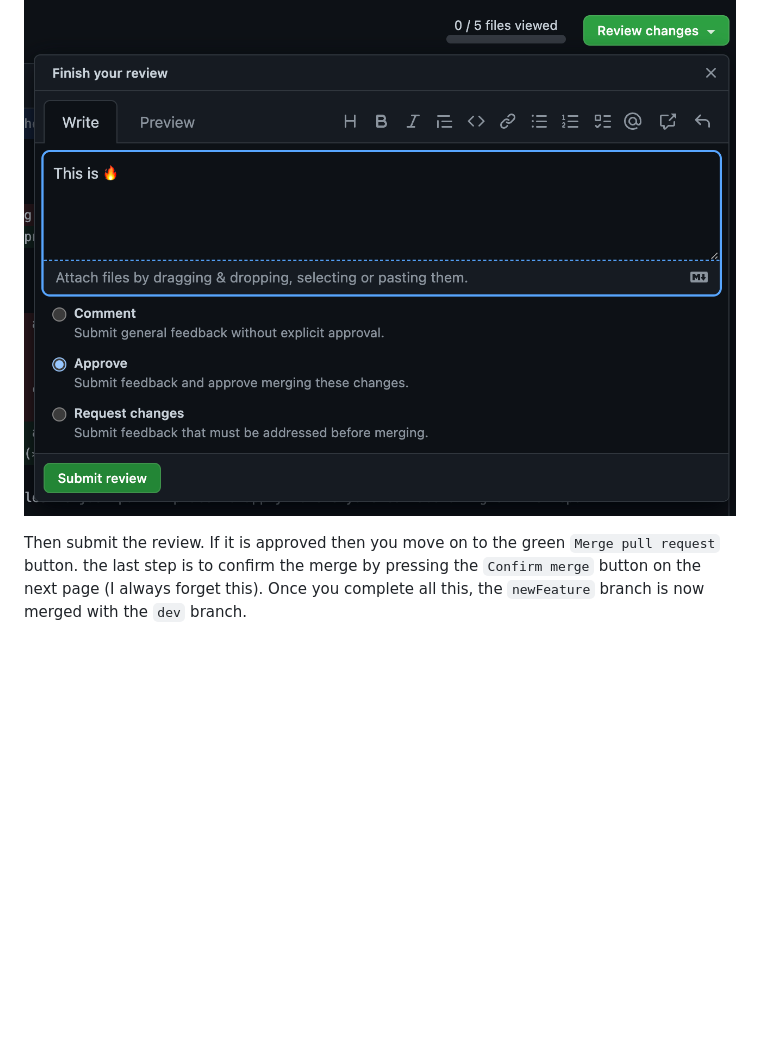
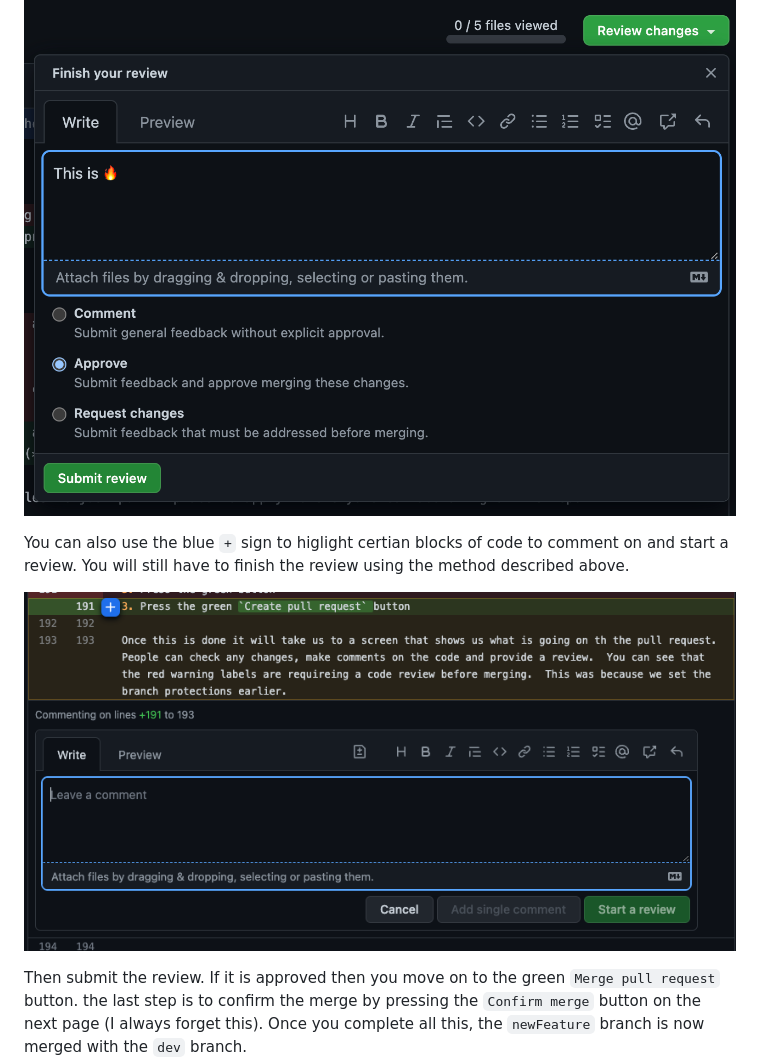
Before and after one commit to IntuitiveHarmony/collaborativeGitFlow, a Markdown page: README.md, the part around the change. GitHub-like rendering; pictures changed too: images/anotherREviewMethod.png (added); blank space fills up the shorter version.

Commit message:
readme - another review method

```diff
--- a/README.md
+++ b/README.md
@@ -210,6 +210,10 @@ In order to complete the code review click the `Files changed` tab.  This window
 
 ![Fire Review](./images/fireReview.png)
 
+You can also use the blue `+` sign to higlight certian blocks of code to comment on and start a review. You will still have to finish the review using the method described above.
+
+![Review Method 2](./images/anotherREviewMethod.png)
+
 Then submit the review.  If it is approved then you move on to the green `Merge pull request` button.  the last step is to confirm the merge by pressing the `Confirm merge` button on the next page (I always forget this). Once you complete all this, the `newFeature` branch is now merged with the `dev` branch.
 
 Just make sure you see the purple at the end to ensure you have completed the process.
```
